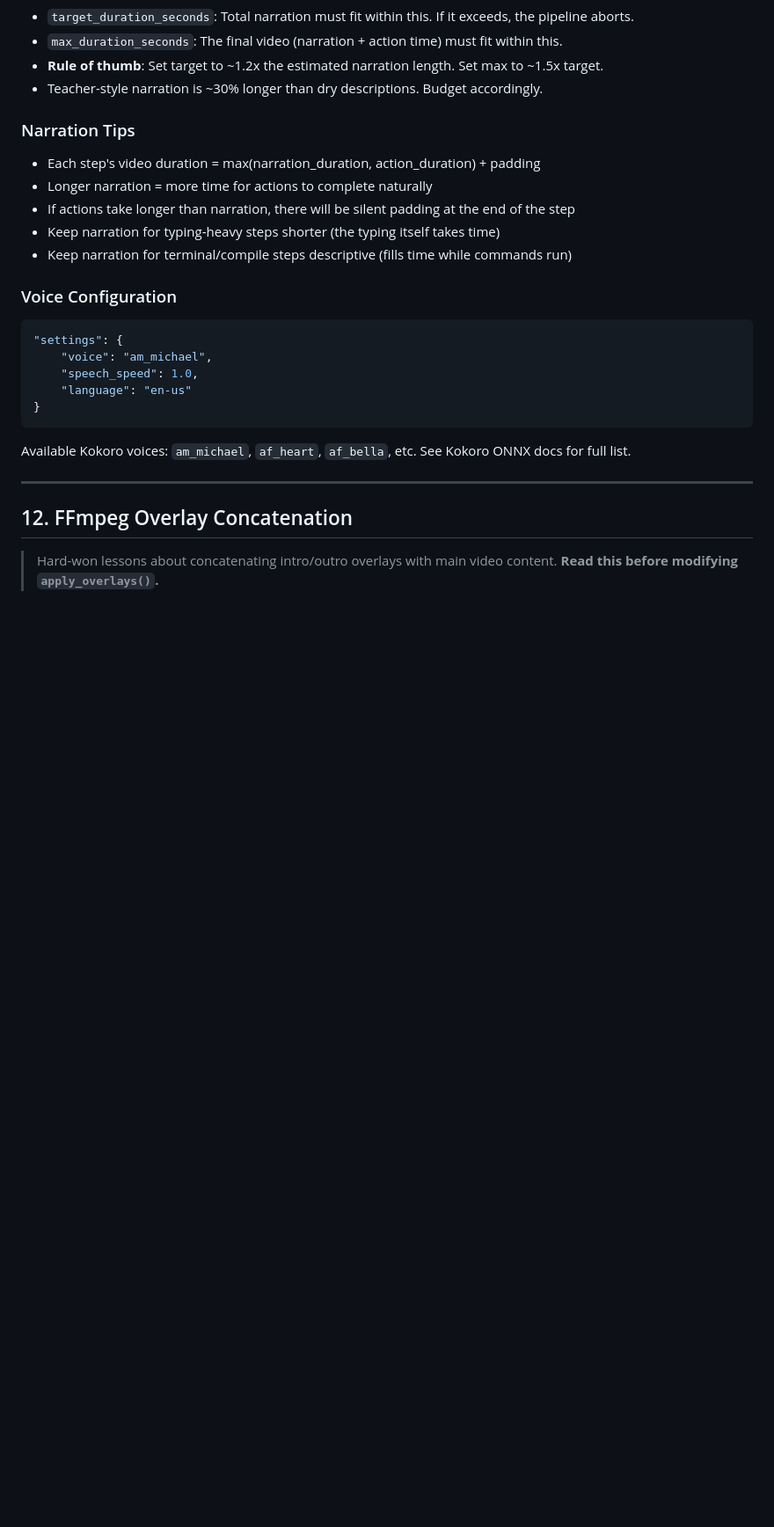
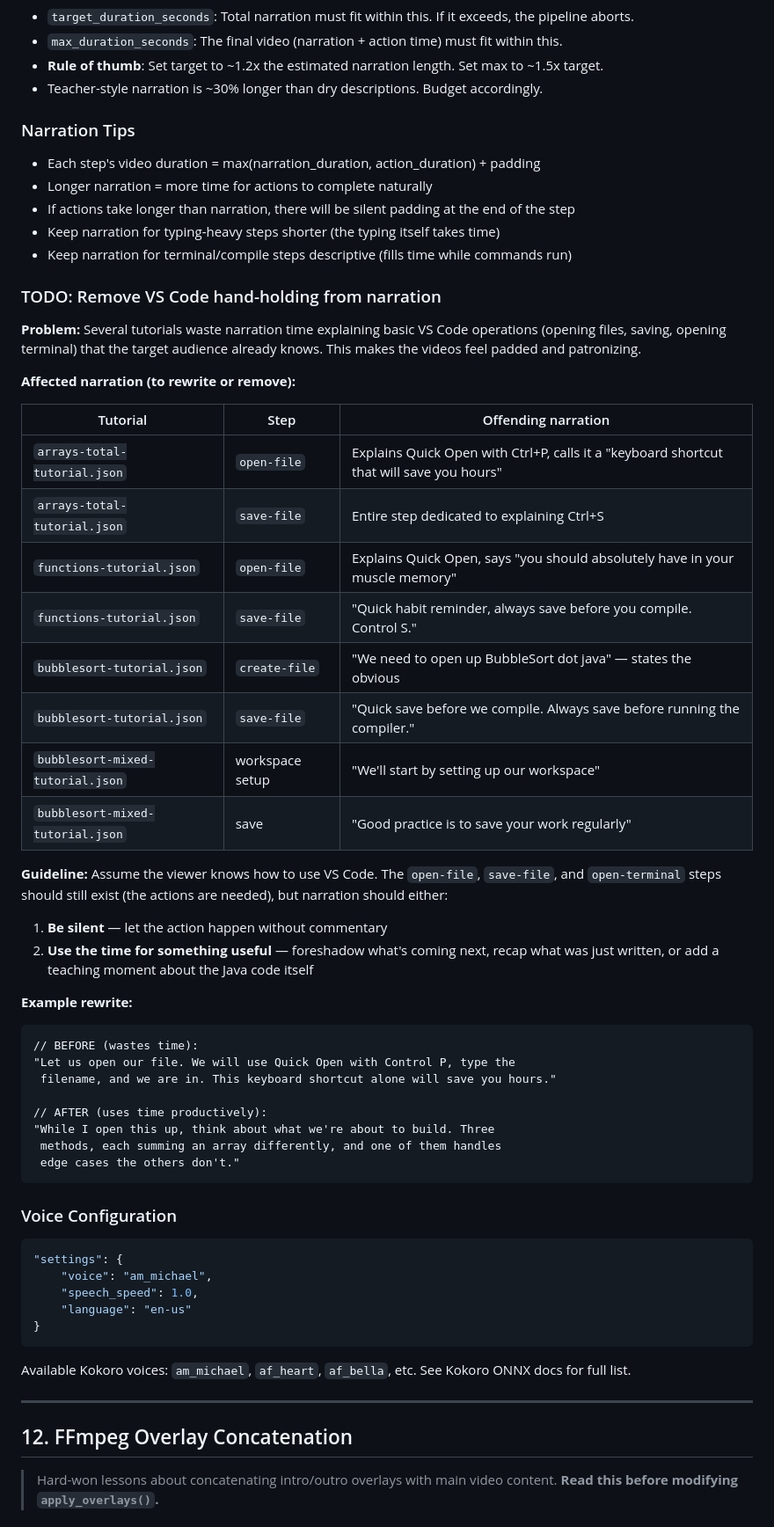
Before and after one commit to mtjikuzu/autonomous-recording, a Markdown page: tour-recorder/LESSONS.md, the part around the change. Shown at 88% size. Rendered like a GitHub page; blank space fills up the shorter version.

Commit message:
Add narration guideline: remove VS Code hand-holding from tutorials
Documents specific narration segments across all specs that waste time explaining basic editor operations (Ctrl+P, Ctrl+S, opening terminal). Includes rewrite examples.

Ultraworked with [Sisyphus](https://github.com/code-yeongyu/oh-my-opencode)

Co-authored-by: Sisyphus <clio-agent@sisyphuslabs.ai>

````diff
--- a/tour-recorder/LESSONS.md
+++ b/tour-recorder/LESSONS.md
@@ -409,6 +409,38 @@ Run shell commands before recording starts. Use for:
 - Keep narration for typing-heavy steps shorter (the typing itself takes time)
 - Keep narration for terminal/compile steps descriptive (fills time while commands run)
 
+### TODO: Remove VS Code hand-holding from narration
+
+**Problem:** Several tutorials waste narration time explaining basic VS Code operations (opening files, saving, opening terminal) that the target audience already knows. This makes the videos feel padded and patronizing.
+
+**Affected narration (to rewrite or remove):**
+
+| Tutorial | Step | Offending narration |
+|---|---|---|
+| `arrays-total-tutorial.json` | `open-file` | Explains Quick Open with Ctrl+P, calls it a "keyboard shortcut that will save you hours" |
+| `arrays-total-tutorial.json` | `save-file` | Entire step dedicated to explaining Ctrl+S |
+| `functions-tutorial.json` | `open-file` | Explains Quick Open, says "you should absolutely have in your muscle memory" |
+| `functions-tutorial.json` | `save-file` | "Quick habit reminder, always save before you compile. Control S." |
+| `bubblesort-tutorial.json` | `create-file` | "We need to open up BubbleSort dot java" — states the obvious |
+| `bubblesort-tutorial.json` | `save-file` | "Quick save before we compile. Always save before running the compiler." |
+| `bubblesort-mixed-tutorial.json` | workspace setup | "We'll start by setting up our workspace" |
+| `bubblesort-mixed-tutorial.json` | save | "Good practice is to save your work regularly" |
+
+**Guideline:** Assume the viewer knows how to use VS Code. The `open-file`, `save-file`, and `open-terminal` steps should still exist (the actions are needed), but narration should either:
+1. **Be silent** — let the action happen without commentary
+2. **Use the time for something useful** — foreshadow what's coming next, recap what was just written, or add a teaching moment about the Java code itself
+
+**Example rewrite:**
+```
+// BEFORE (wastes time):
+"Let us open our file. We will use Quick Open with Control P, type the
+ filename, and we are in. This keyboard shortcut alone will save you hours."
+
+// AFTER (uses time productively):
+"While I open this up, think about what we're about to build. Three
+ methods, each summing an array differently, and one of them handles
+ edge cases the others don't."
+```
 ### Voice Configuration
 
 ```json
````
